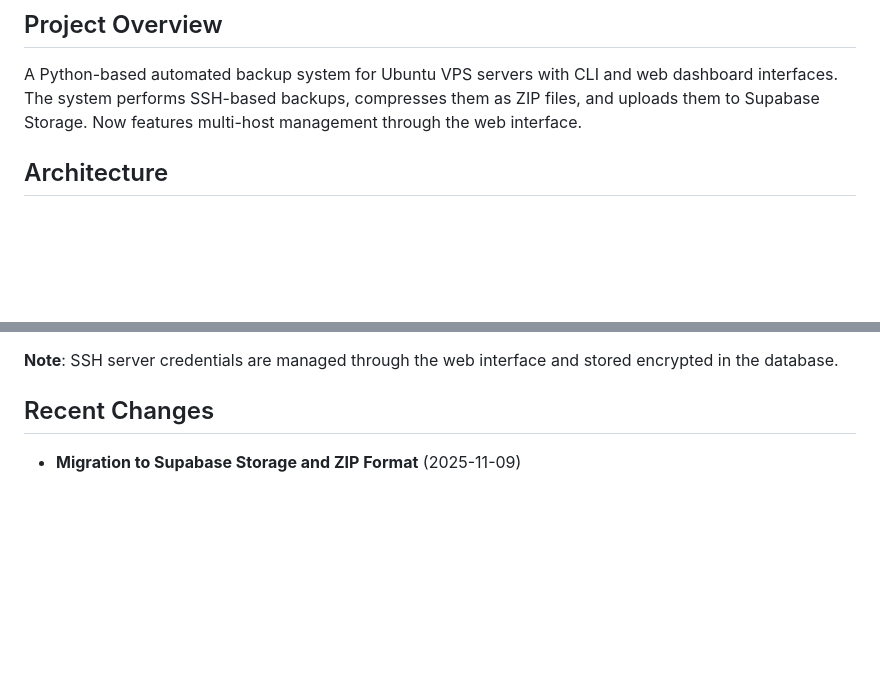
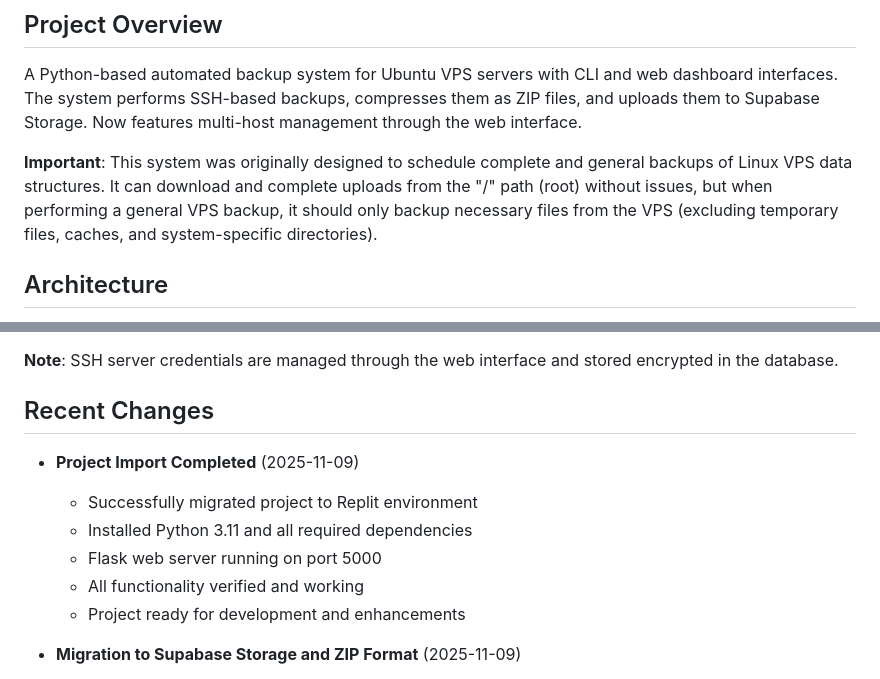
Before and after one commit to oarthurdev/os-autobackup, a Markdown page: replit.md, 2 parts joined by grey strips. GitHub-like rendering; blank space fills up the shorter version.

Commit message:
Clarify backup scope and add project import details to documentation
Update replit.md to detail the original intent of the backup system, specifying that it should back up only necessary files from the VPS during a general backup, and add information regarding the recent project import to Replit.

Replit-Commit-Author: Agent
Replit-Commit-Session-Id: 4748ca7a-a87e-4ed5-a7c4-fc915d3fbaee
Replit-Commit-Checkpoint-Type: full_checkpoint
Replit-Commit-Event-Id: 410d7c2c-1ed9-48b8-a87c-ef39cba90a2f
Replit-Commit-Screenshot-Url: https://storage.googleapis.com/screenshot-production-us-central1/4943552e-1c12-493c-9155-a551682557a7/4748ca7a-a87e-4ed5-a7c4-fc915d3fbaee/ztlMXwm

```diff
--- a/replit.md
+++ b/replit.md
@@ -2,6 +2,8 @@
 
 ## Project Overview
 A Python-based automated backup system for Ubuntu VPS servers with CLI and web dashboard interfaces. The system performs SSH-based backups, compresses them as ZIP files, and uploads them to Supabase Storage. Now features multi-host management through the web interface.
+
+**Important**: This system was originally designed to schedule complete and general backups of Linux VPS data structures. It can download and complete uploads from the "/" path (root) without issues, but when performing a general VPS backup, it should only backup necessary files from the VPS (excluding temporary files, caches, and system-specific directories).
 
 ## Architecture
 - **Backend**: Flask web server
@@ -66,6 +68,13 @@ A Python-based automated backup system for Ubuntu VPS servers with CLI and web d
 **Note**: SSH server credentials are managed through the web interface and stored encrypted in the database.
 
 ## Recent Changes
+- **Project Import Completed** (2025-11-09)
+  - Successfully migrated project to Replit environment
+  - Installed Python 3.11 and all required dependencies
+  - Flask web server running on port 5000
+  - All functionality verified and working
+  - Project ready for development and enhancements
+
 - **Migration to Supabase Storage and ZIP Format** (2025-11-09)
   - **BREAKING CHANGE**: Migrated from Google Drive to Supabase Storage
   - Changed backup format from TAR.GZ to ZIP for better compatibility
```
